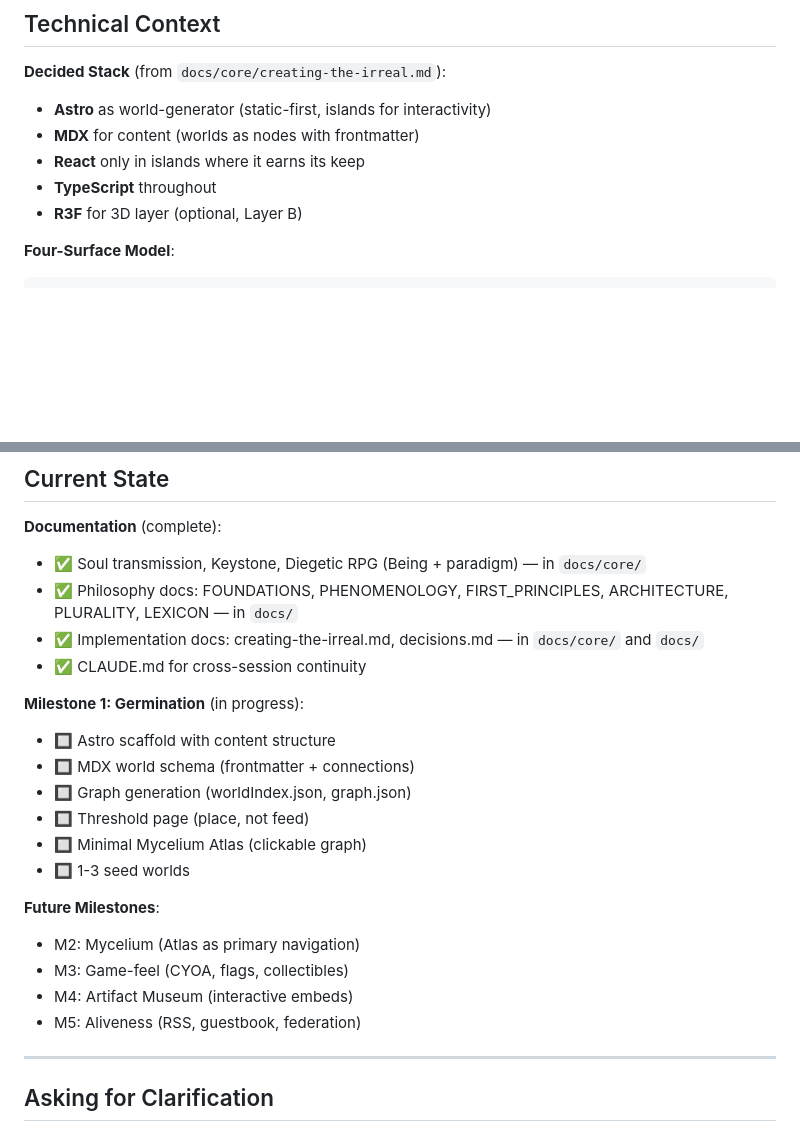
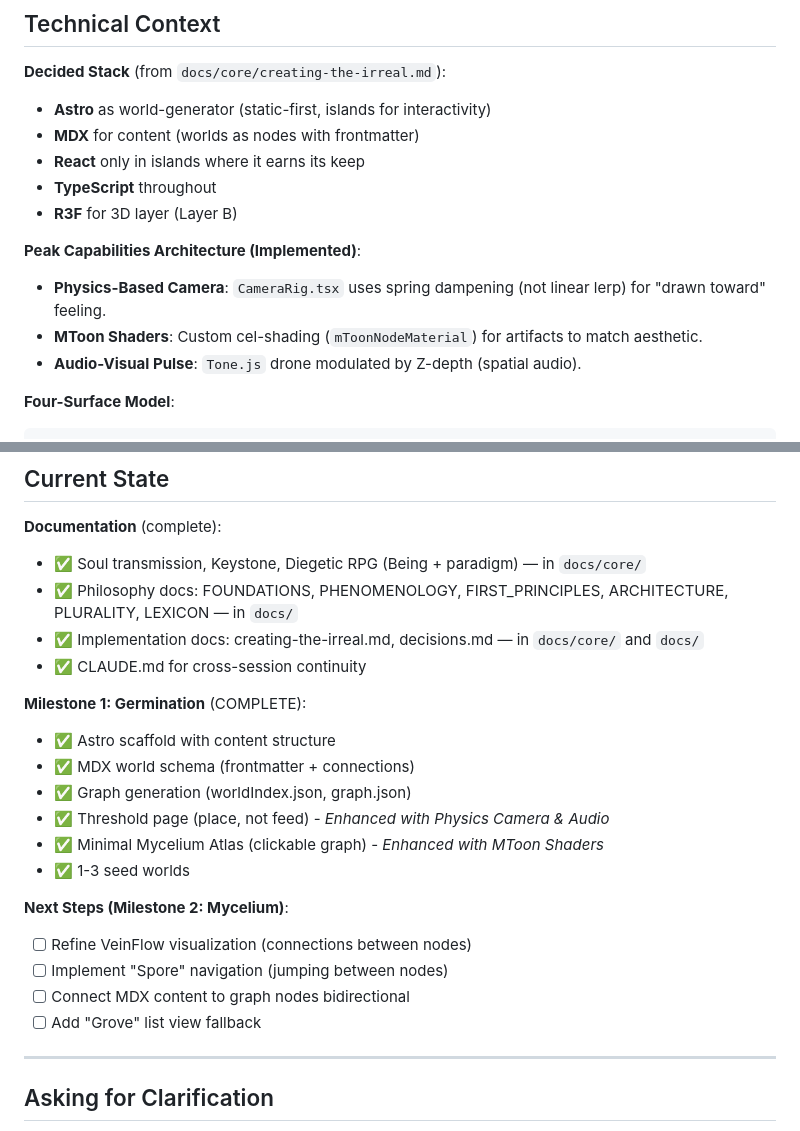
Before and after one commit to Uploaded-Intelligence/The-Irreal, a Markdown page: CLAUDE.md, 2 parts joined by grey strips. Rendered like a GitHub page; blank space fills up the shorter version.

Commit message:
docs: update project state and technical context in CLAUDE.md

````diff
--- a/CLAUDE.md
+++ b/CLAUDE.md
@@ -81,7 +81,12 @@ Everything below serves this purpose. If an action doesn't serve it, don't take
 - **MDX** for content (worlds as nodes with frontmatter)
 - **React** only in islands where it earns its keep
 - **TypeScript** throughout
-- **R3F** for 3D layer (optional, Layer B)
+- **R3F** for 3D layer (Layer B)
+
+**Peak Capabilities Architecture (Implemented)**:
+- **Physics-Based Camera**: `CameraRig.tsx` uses spring dampening (not linear lerp) for "drawn toward" feeling.
+- **MToon Shaders**: Custom cel-shading (`mToonNodeMaterial`) for artifacts to match aesthetic.
+- **Audio-Visual Pulse**: `Tone.js` drone modulated by Z-depth (spatial audio).
 
 **Four-Surface Model**:
 ```
@@ -177,19 +182,19 @@ bun preview          # Preview production build
 - ✅ Implementation docs: creating-the-irreal.md, decisions.md — in `docs/core/` and `docs/`
 - ✅ CLAUDE.md for cross-session continuity
 
-**Milestone 1: Germination** (in progress):
-- 🔲 Astro scaffold with content structure
-- 🔲 MDX world schema (frontmatter + connections)
-- 🔲 Graph generation (worldIndex.json, graph.json)
-- 🔲 Threshold page (place, not feed)
-- 🔲 Minimal Mycelium Atlas (clickable graph)
-- 🔲 1-3 seed worlds
+**Milestone 1: Germination** (COMPLETE):
+- ✅ Astro scaffold with content structure
+- ✅ MDX world schema (frontmatter + connections)
+- ✅ Graph generation (worldIndex.json, graph.json)
+- ✅ Threshold page (place, not feed) - *Enhanced with Physics Camera & Audio*
+- ✅ Minimal Mycelium Atlas (clickable graph) - *Enhanced with MToon Shaders*
+- ✅ 1-3 seed worlds
 
-**Future Milestones**:
-- M2: Mycelium (Atlas as primary navigation)
-- M3: Game-feel (CYOA, flags, collectibles)
-- M4: Artifact Museum (interactive embeds)
-- M5: Aliveness (RSS, guestbook, federation)
+**Next Steps (Milestone 2: Mycelium)**:
+- [ ] Refine VeinFlow visualization (connections between nodes)
+- [ ] Implement "Spore" navigation (jumping between nodes)
+- [ ] Connect MDX content to graph nodes bidirectional
+- [ ] Add "Grove" list view fallback
 
 ---
 
````
